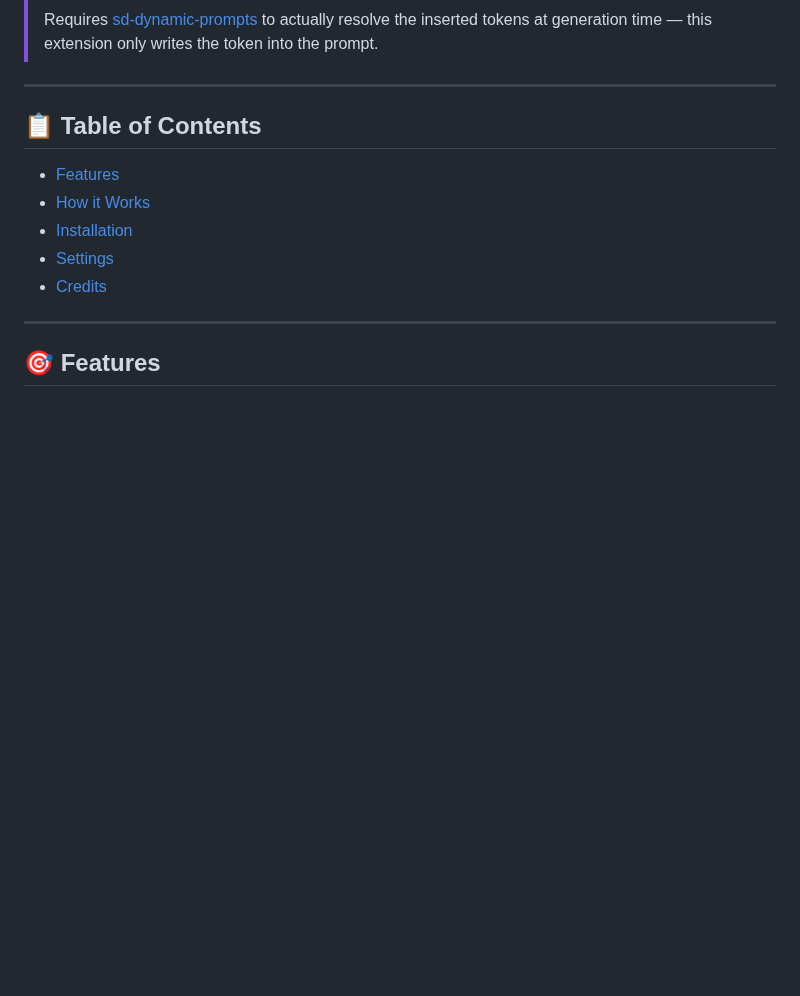
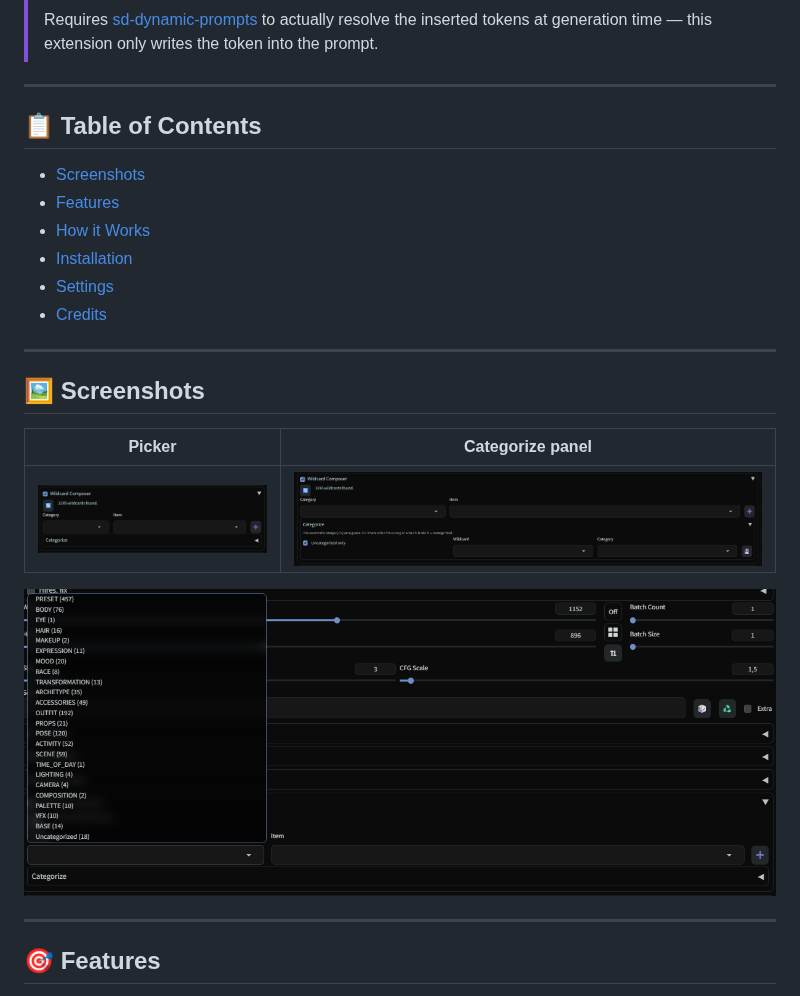
Before and after one commit to eduardoabreu81/sd-wildcard-composer-neo, a Markdown page: README.md, the part around the change. Rendered like a GitHub page; pictures changed too: .github/screenshots/categorize-panel.png (added), .github/screenshots/category-dropdown.png (added), .github/screenshots/picker.png (added); blank space fills up the shorter version.

Commit message:
Add UI screenshots to README

```diff
--- a/README.md
+++ b/README.md
@@ -19,11 +19,26 @@ A **Category → Item** picker for inserting `__wildcard__` tokens into the prom
 
 ## 📋 Table of Contents
 
+- [Screenshots](#-screenshots)
 - [Features](#-features)
 - [How it Works](#-how-it-works)
 - [Installation](#-installation)
 - [Settings](#-settings)
 - [Credits](#-credits)
+
+---
+
+## 🖼️ Screenshots
+
+<div align="center">
+
+| Picker | Categorize panel |
+|---|---|
+| ![Category and Item picker, collapsed](.github/screenshots/picker.png) | ![Categorize panel for fixing a wrong guess](.github/screenshots/categorize-panel.png) |
+
+![Category dropdown open, showing entry counts per category](.github/screenshots/category-dropdown.png)
+
+</div>
 
 ---
 
```
